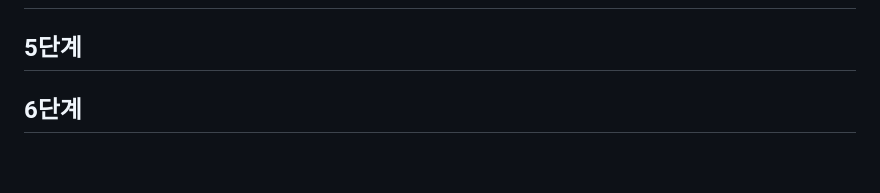
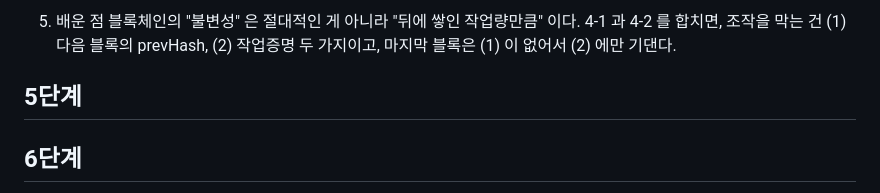
Before and after one commit to hyewonimdang/AIM-block-chain, a Markdown page: docs/study-notes.md, the part around one of its changes. Rendered like a GitHub page; blank space fills up the shorter version.

Commit message:
study(4단계): 위변조 실험 1·2, 마지막 블록 조작과 확정 수 노트, 스크린샷, 일지 기록

```diff
--- a/docs/study-notes.md
+++ b/docs/study-notes.md
@@ -261,3 +309,8 @@
+5. 배운 점
+   블록체인의 "불변성" 은 절대적인 게 아니라 "뒤에 쌓인 작업량만큼" 이다. 4-1 과 4-2 를 합치면,
+   조작을 막는 건 (1) 다음 블록의 prevHash, (2) 작업증명 두 가지이고, 마지막 블록은 (1) 이 없어서 (2) 에만 기댄다.
+
+
 ## 5단계
 
 ## 6단계
```
Also changed, not shown: other parts of docs/study-notes.md (+48 -0 lines), README.md (+9 -1 lines), docs/images/stage4-tamper-data-only.png (added), docs/images/stage4-tamper-recompute.png (added).
